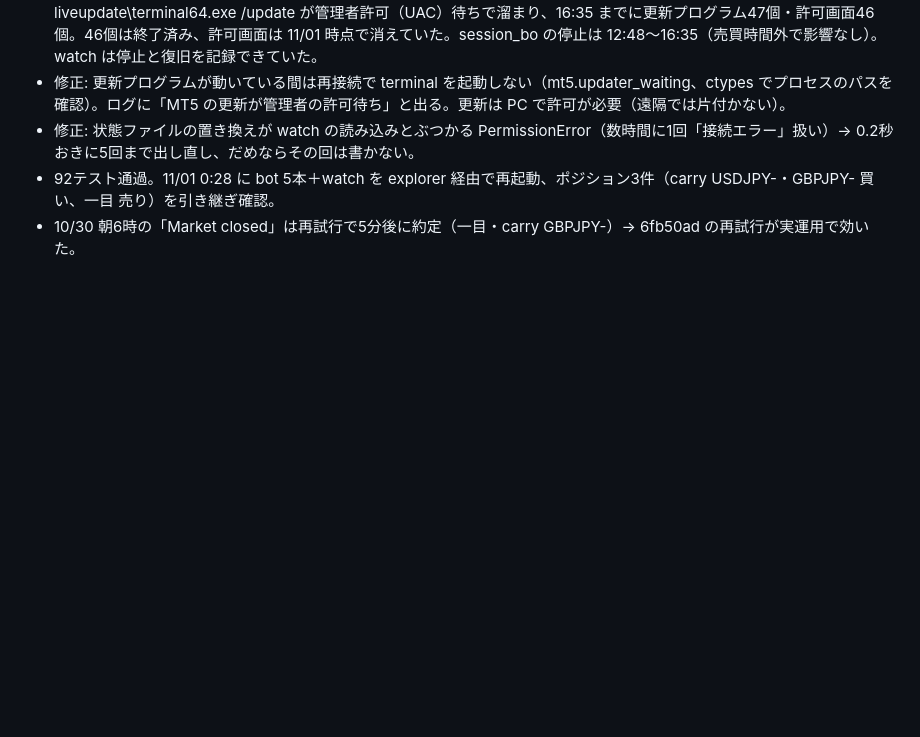
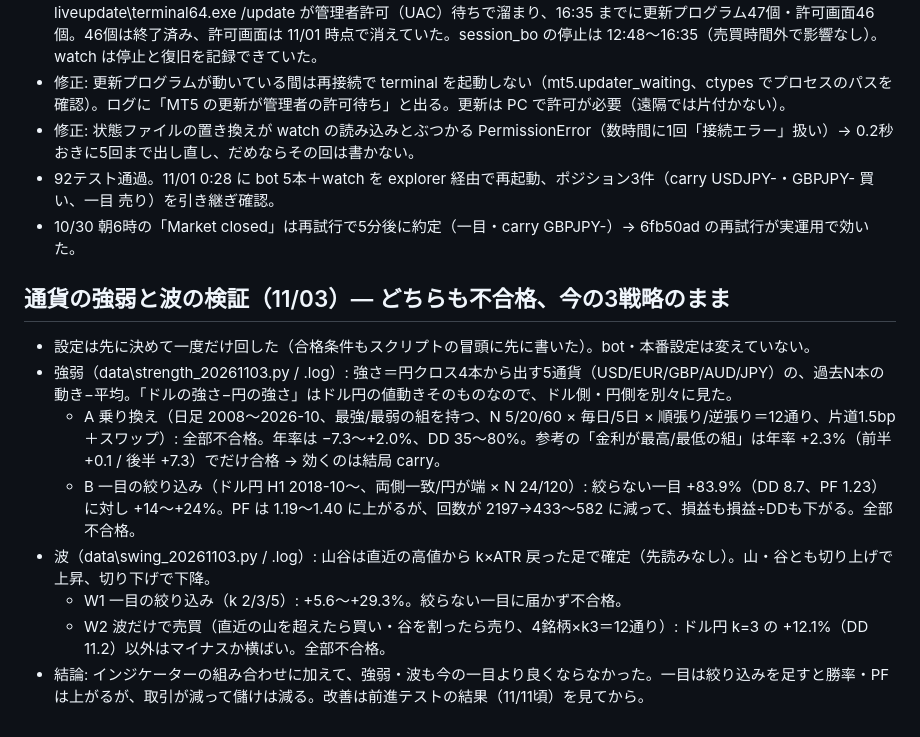
Before and after one commit to kaidoki-lab/second-brain, a Markdown page: handoff/FX自動化_ハンドオフ.md, the part around the change. Rendered like a GitHub page; blank space fills up the shorter version.

Commit message:
handoff: 通貨の強弱と波の検証結果（どちらも不合格、今の3戦略のまま）
Co-Authored-By: Claude Opus 5.5 <noreply@anthropic.com>

```diff
--- a/handoff/FX自動化_ハンドオフ.md
+++ b/handoff/FX自動化_ハンドオフ.md
@@ -401,3 +401,13 @@ PCの MT5 で mt5_fetch.bat を試すところから手伝ってください。
 - 修正: 状態ファイルの置き換えが watch の読み込みとぶつかる PermissionError（数時間に1回「接続エラー」扱い）→ 0.2秒おきに5回まで出し直し、だめならその回は書かない。
 - 92テスト通過。11/01 0:28 に bot 5本＋watch を explorer 経由で再起動、ポジション3件（carry USDJPY-・GBPJPY- 買い、一目 売り）を引き継ぎ確認。
 - 10/30 朝6時の「Market closed」は再試行で5分後に約定（一目・carry GBPJPY-）→ 6fb50ad の再試行が実運用で効いた。
+
+## 通貨の強弱と波の検証（11/03）— どちらも不合格、今の3戦略のまま
+- 設定は先に決めて一度だけ回した（合格条件もスクリプトの冒頭に先に書いた）。bot・本番設定は変えていない。
+- 強弱（data\strength_20261103.py / .log）: 強さ＝円クロス4本から出す5通貨（USD/EUR/GBP/AUD/JPY）の、過去N本の動き−平均。「ドルの強さ−円の強さ」はドル円の値動きそのものなので、ドル側・円側を別々に見た。
+  - A 乗り換え（日足 2008〜2026-10、最強/最弱の組を持つ、N 5/20/60 × 毎日/5日 × 順張り/逆張り＝12通り、片道1.5bp＋スワップ）: 全部不合格。年率は −7.3〜+2.0%、DD 35〜80%。参考の「金利が最高/最低の組」は年率 +2.3%（前半 +0.1 / 後半 +7.3）でだけ合格 → 効くのは結局 carry。
+  - B 一目の絞り込み（ドル円 H1 2018-10〜、両側一致/円が端 × N 24/120）: 絞らない一目 +83.9%（DD 8.7、PF 1.23）に対し +14〜+24%。PF は 1.19〜1.40 に上がるが、回数が 2197→433〜582 に減って、損益も損益÷DDも下がる。全部不合格。
+- 波（data\swing_20261103.py / .log）: 山谷は直近の高値から k×ATR 戻った足で確定（先読みなし）。山・谷とも切り上げで上昇、切り下げで下降。
+  - W1 一目の絞り込み（k 2/3/5）: +5.6〜+29.3%。絞らない一目に届かず不合格。
+  - W2 波だけで売買（直近の山を超えたら買い・谷を割ったら売り、4銘柄×k3＝12通り）: ドル円 k=3 の +12.1%（DD 11.2）以外はマイナスか横ばい。全部不合格。
+- 結論: インジケーターの組み合わせに加えて、強弱・波も今の一目より良くならなかった。一目は絞り込みを足すと勝率・PFは上がるが、取引が減って儲けは減る。改善は前進テストの結果（11/11頃）を見てから。
```
